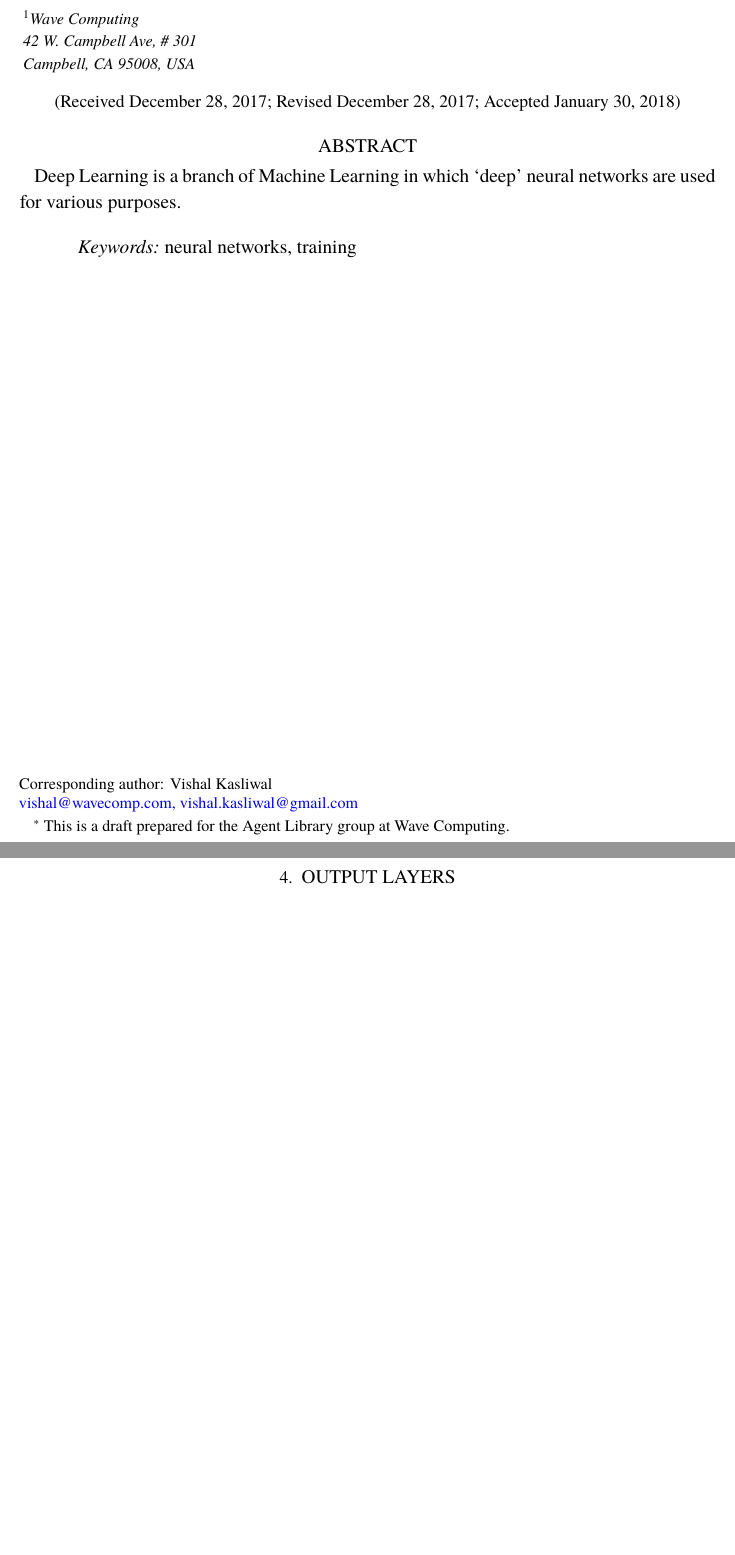
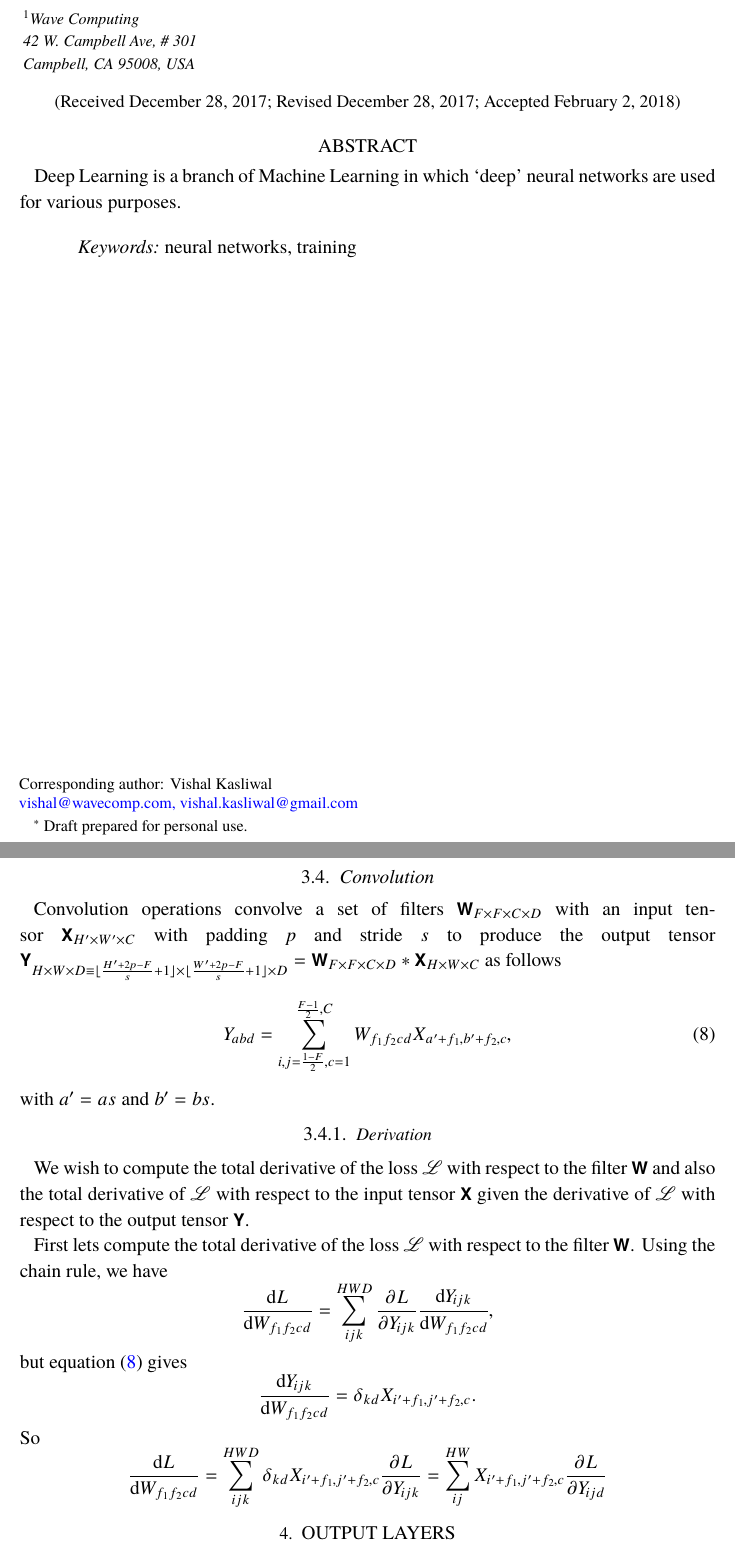
Before and after one commit to AstroVPK/MathematicsofDeepLearning, a LaTeX paper (MathematicsOfDeepLearning.tex): two parts of pages 1 and 5 of 7, joined at a grey line, cut so that both start at the same text, the shorter picture padded with empty space. The pictures show the PDF file MathematicsOfDeepLearning.pdf that the author committed with the source.

Commit message:
Added convolution back prop text

```diff
--- a/MathematicsOfDeepLearning.tex
+++ b/MathematicsOfDeepLearning.tex
@@ -146,7 +146,7 @@
 
 \begin{document}
 
-\title{The Mathematics of Deep Learning\footnote{This is a draft prepared for the Agent Library group at Wave Computing.}}
+\title{The Mathematics of Deep Learning\footnote{Draft prepared for personal use.}}
 
 %% LaTeX will automatically break titles if they run longer than
 %% one line. However, you may use \\ to force a line break if
@@ -378,6 +378,31 @@ so that
 \end{equation*}
 Q.E.D.
 
+\subsection{Convolution} \label{sec:conv}
+
+Convolution operations convolve a set of filters $\mathbfss{W}_{F \times F \times C \times D}$ with an input tensor $\mathbfss{X}_{H' \times W' \times C}$ with padding $p$ and stride $s$ to produce the output tensor $\mathbfss{Y}_{H \times W \times D \equiv \lfloor \frac{H' + 2p - F}{s} + 1\rfloor \times \lfloor \frac{W' + 2p - F}{s} + 1\rfloor \times D} = \mathbfss{W}_{F \times F \times C \times D} \ast \mathbfss{X}_{H \times W \times C}$ as follows
+\begin{equation} \label{eq:conv}
+  Y_{abd} = \sum^{\frac{F-1}{2},C}_{i,j = \frac{1-F}{2},c=1} W_{f_{1}f_{2}cd} X_{a'+f_{1}, b'+f_{2},c},
+\end{equation}
+with $a' = as$ and $b' = bs$.
+
+\subsubsection{Derivation}
+
+We wish to compute the total derivative of the loss $\mathscr{L}$ with respect to the filter $\mathbfss{W}$ and also the total derivative of $\mathscr{L}$ with respect to the input tensor $\mathbfss{X}$ given the derivative of $\mathscr{L}$ with respect to the output tensor $\mathbfss{Y}$.
+
+First lets compute the total derivative of the loss $\mathscr{L}$ with respect to the filter $\mathbfss{W}$. Using the chain rule, we have
+\begin{equation*}
+  \frac{\uderivative L}{\uderivative W_{f_{1}f_{2}cd}} = \sum_{ijk}^{HWD} \frac{\partial L}{\partial Y_{ijk}} \frac{\uderivative Y_{ijk}}{\uderivative W_{f_{1}f_{2}cd}},
+\end{equation*}
+but equation \eqref{eq:conv} gives
+\begin{equation*}
+  \frac{\uderivative Y_{ijk}}{\uderivative W_{f_{1}f_{2}cd}} = \delta_{kd} X_{i' + f_{1}, j' + f_{2}, c}.
+\end{equation*}
+So
+\begin{equation*}
+  \frac{\uderivative L}{\uderivative W_{f_{1}f_{2}cd}} = \sum_{ijk}^{HWD} \delta_{kd} X_{i' + f_{1}, j' + f_{2}, c} \frac{\partial L}{\partial Y_{ijk}}  = \sum_{ij}^{HW} X_{i' + f_{1}, j' + f_{2}, c} \frac{\partial L}{\partial Y_{ijd}}
+\end{equation*}
+
 \section{Output Layers} \label{sec:out}
 
 \section{Feed-Forward Layers} \label{sec:ff}
```
Also changed, not shown: MathematicsOfDeepLearning.pdf.
